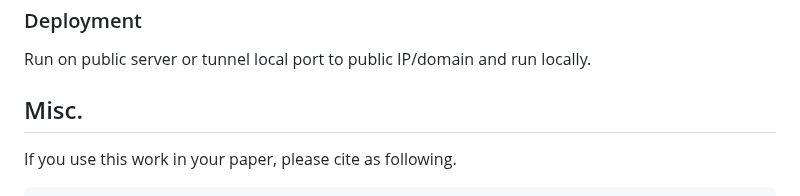
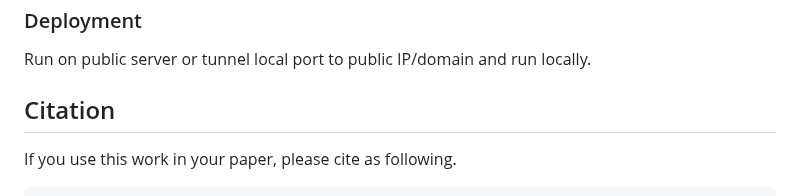
Before and after one commit to zouharvi/pearnament, a Markdown page: README.md, the part around the change. Rendered like a GitHub page.

Commit message:
Add citation section to README
Added citation section to README for proper referencing.

````diff
--- a/README.md
+++ b/README.md
@@ -388,7 +388,7 @@ See [web/src/basic.ts](web/src/basic.ts) for example.
 
 Run on public server or tunnel local port to public IP/domain and run locally.
 
-## Misc.
+## Citation
 
 If you use this work in your paper, please cite as following.
 ```bibtex
````
